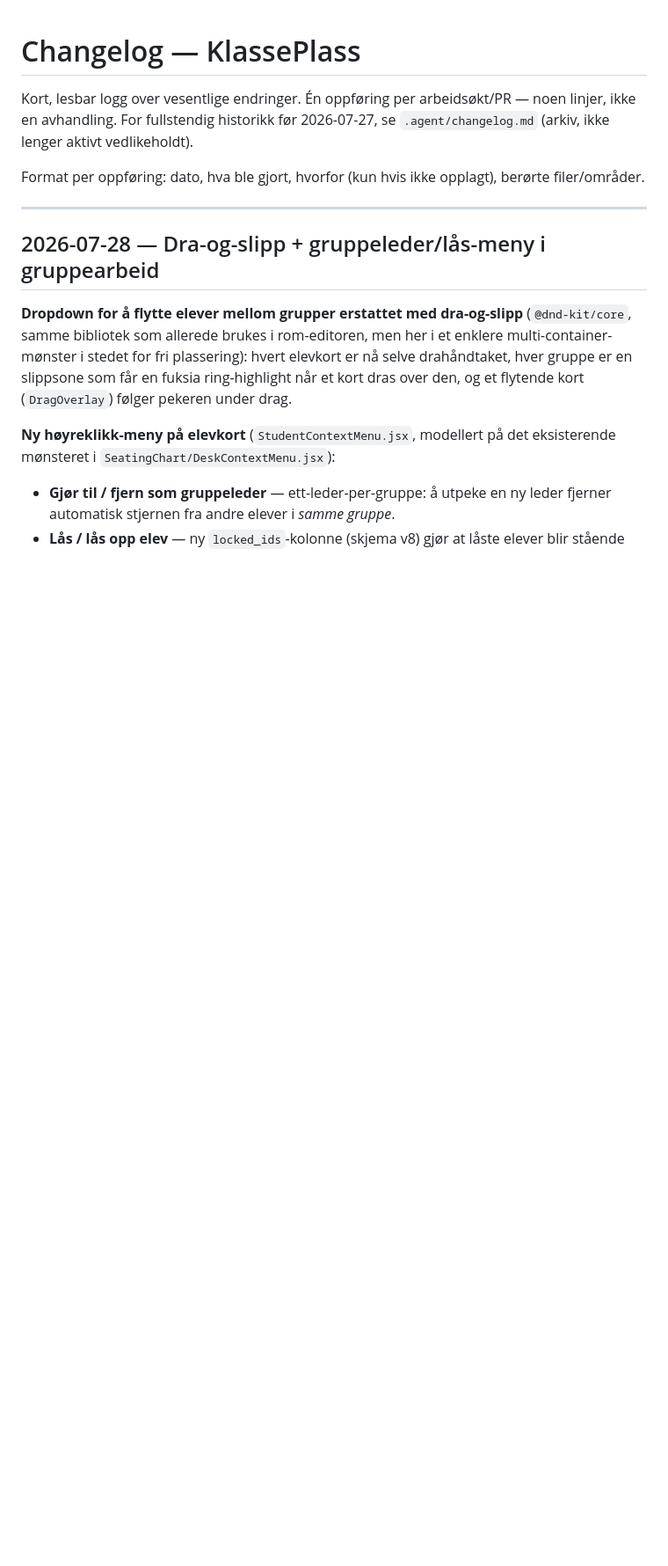
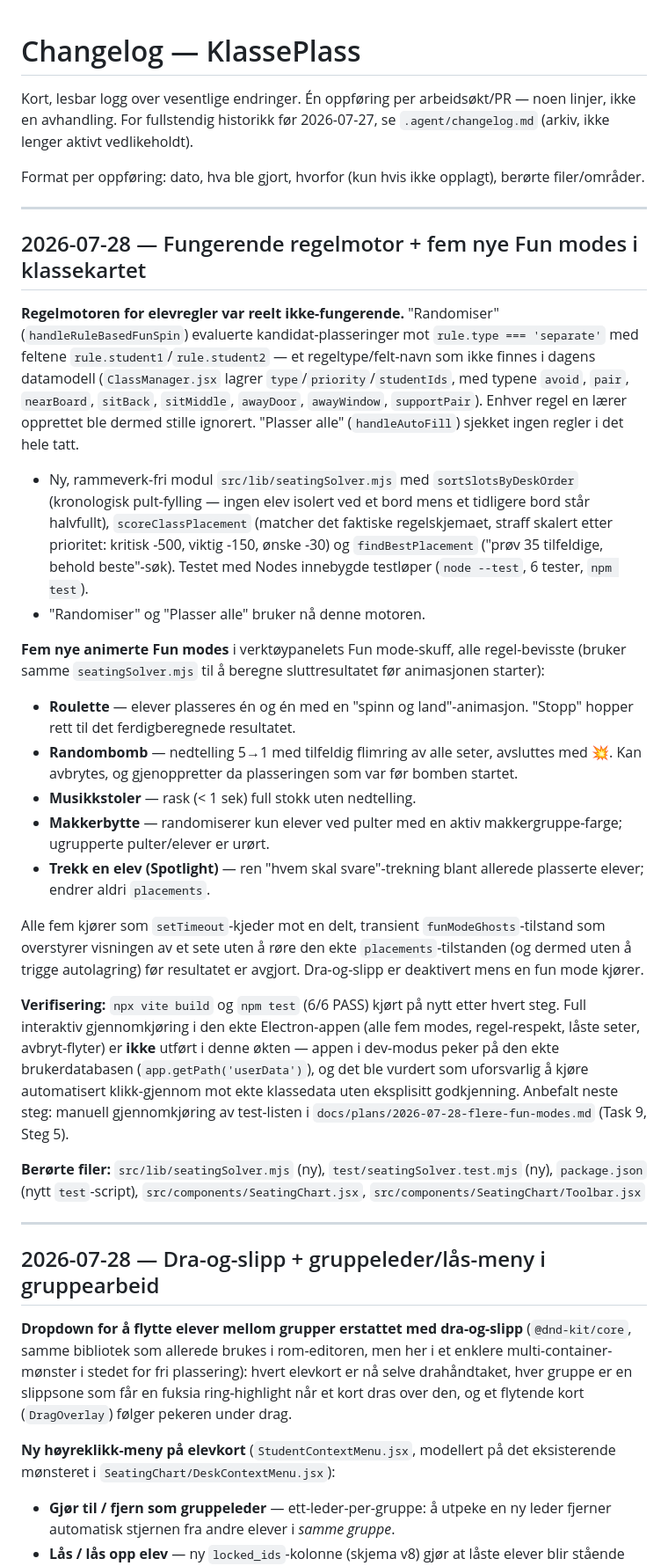
Before and after one commit to takoie/KlassePlass, a Markdown page: CHANGELOG.md, the part around the change. Shown at 88% size. GitHub-like rendering; blank space fills up the shorter version.

Commit message:
docs: changelog for fungerende regelmotor + fem nye fun modes

```diff
--- a/CHANGELOG.md
+++ b/CHANGELOG.md
@@ -3,6 +3,60 @@
 Kort, lesbar logg over vesentlige endringer. Én oppføring per arbeidsøkt/PR — noen linjer, ikke en avhandling. For fullstendig historikk før 2026-07-27, se `.agent/changelog.md` (arkiv, ikke lenger aktivt vedlikeholdt).
 
 Format per oppføring: dato, hva ble gjort, hvorfor (kun hvis ikke opplagt), berørte filer/områder.
+
+---
+
+## 2026-07-28 — Fungerende regelmotor + fem nye Fun modes i klassekartet
+
+**Regelmotoren for elevregler var reelt ikke-fungerende.** "Randomiser"
+(`handleRuleBasedFunSpin`) evaluerte kandidat-plasseringer mot
+`rule.type === 'separate'` med feltene `rule.student1`/`rule.student2` — et
+regeltype/felt-navn som ikke finnes i dagens datamodell (`ClassManager.jsx`
+lagrer `type`/`priority`/`studentIds`, med typene `avoid`, `pair`,
+`nearBoard`, `sitBack`, `sitMiddle`, `awayDoor`, `awayWindow`,
+`supportPair`). Enhver regel en lærer opprettet ble dermed stille ignorert.
+"Plasser alle" (`handleAutoFill`) sjekket ingen regler i det hele tatt.
+
+- Ny, rammeverk-fri modul `src/lib/seatingSolver.mjs` med
+  `sortSlotsByDeskOrder` (kronologisk pult-fylling — ingen elev isolert ved
+  et bord mens et tidligere bord står halvfullt), `scoreClassPlacement`
+  (matcher det faktiske regelskjemaet, straff skalert etter prioritet:
+  kritisk -500, viktig -150, ønske -30) og `findBestPlacement`
+  ("prøv 35 tilfeldige, behold beste"-søk). Testet med Nodes innebygde
+  testløper (`node --test`, 6 tester, `npm test`).
+- "Randomiser" og "Plasser alle" bruker nå denne motoren.
+
+**Fem nye animerte Fun modes** i verktøypanelets Fun mode-skuff, alle
+regel-bevisste (bruker samme `seatingSolver.mjs` til å beregne sluttresultatet
+før animasjonen starter):
+- **Roulette** — elever plasseres én og én med en "spinn og land"-animasjon.
+  "Stopp" hopper rett til det ferdigberegnede resultatet.
+- **Randombomb** — nedtelling 5→1 med tilfeldig flimring av alle seter,
+  avsluttes med 💥. Kan avbrytes, og gjenoppretter da plasseringen som var
+  før bomben startet.
+- **Musikkstoler** — rask (< 1 sek) full stokk uten nedtelling.
+- **Makkerbytte** — randomiserer kun elever ved pulter med en aktiv
+  makkergruppe-farge; ugrupperte pulter/elever er urørt.
+- **Trekk en elev (Spotlight)** — ren "hvem skal svare"-trekning blant
+  allerede plasserte elever; endrer aldri `placements`.
+
+Alle fem kjører som `setTimeout`-kjeder mot en delt, transient
+`funModeGhosts`-tilstand som overstyrer visningen av et sete uten å røre den
+ekte `placements`-tilstanden (og dermed uten å trigge autolagring) før
+resultatet er avgjort. Dra-og-slipp er deaktivert mens en fun mode kjører.
+
+**Verifisering:** `npx vite build` og `npm test` (6/6 PASS) kjørt på nytt
+etter hvert steg. Full interaktiv gjennomkjøring i den ekte Electron-appen
+(alle fem modes, regel-respekt, låste seter, avbryt-flyter) er **ikke**
+utført i denne økten — appen i dev-modus peker på den ekte
+brukerdatabasen (`app.getPath('userData')`), og det ble vurdert som
+uforsvarlig å kjøre automatisert klikk-gjennom mot ekte klassedata uten
+eksplisitt godkjenning. Anbefalt neste steg: manuell gjennomkjøring av
+test-listen i `docs/plans/2026-07-28-flere-fun-modes.md` (Task 9, Steg 5).
+
+**Berørte filer:** `src/lib/seatingSolver.mjs` (ny),
+`test/seatingSolver.test.mjs` (ny), `package.json` (nytt `test`-script),
+`src/components/SeatingChart.jsx`, `src/components/SeatingChart/Toolbar.jsx`
 
 ---
 
```
